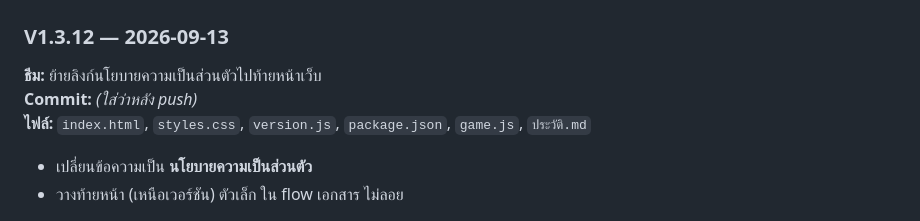
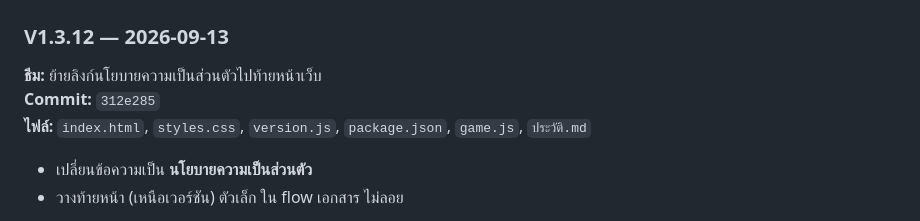
Before and after one commit to studio22mailme/number-guess-game, a Markdown page: ประวัติ.md, the part around the change. Drawn GitHub-style.

Commit message:
Record V1.3.12 commit hash in ประวัติ.md.
Co-authored-by: Cursor <cursoragent@cursor.com>

```diff
--- a/ประวัติ.md
+++ b/ประวัติ.md
@@ -111,7 +111,7 @@ git pull
 
 ### V1.3.12 — 2026-09-13
 **ธีม:** ย้ายลิงก์นโยบายความเป็นส่วนตัวไปท้ายหน้าเว็บ
-**Commit:** *(ใส่ว่าหลัง push)*
+**Commit:** `312e285`
 **ไฟล์:** `index.html`, `styles.css`, `version.js`, `package.json`, `game.js`, `ประวัติ.md`
 
 - เปลี่ยนข้อความเป็น **นโยบายความเป็นส่วนตัว**
```
